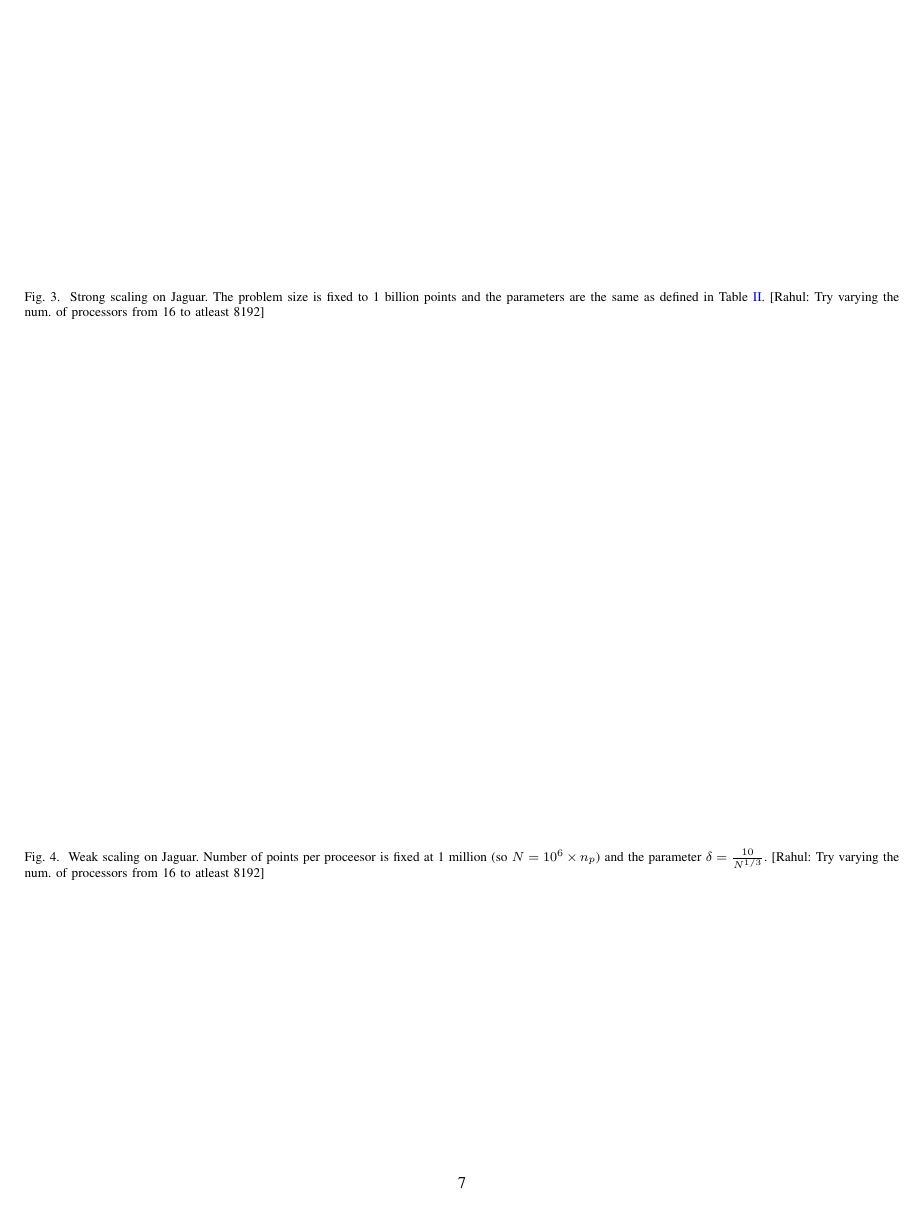
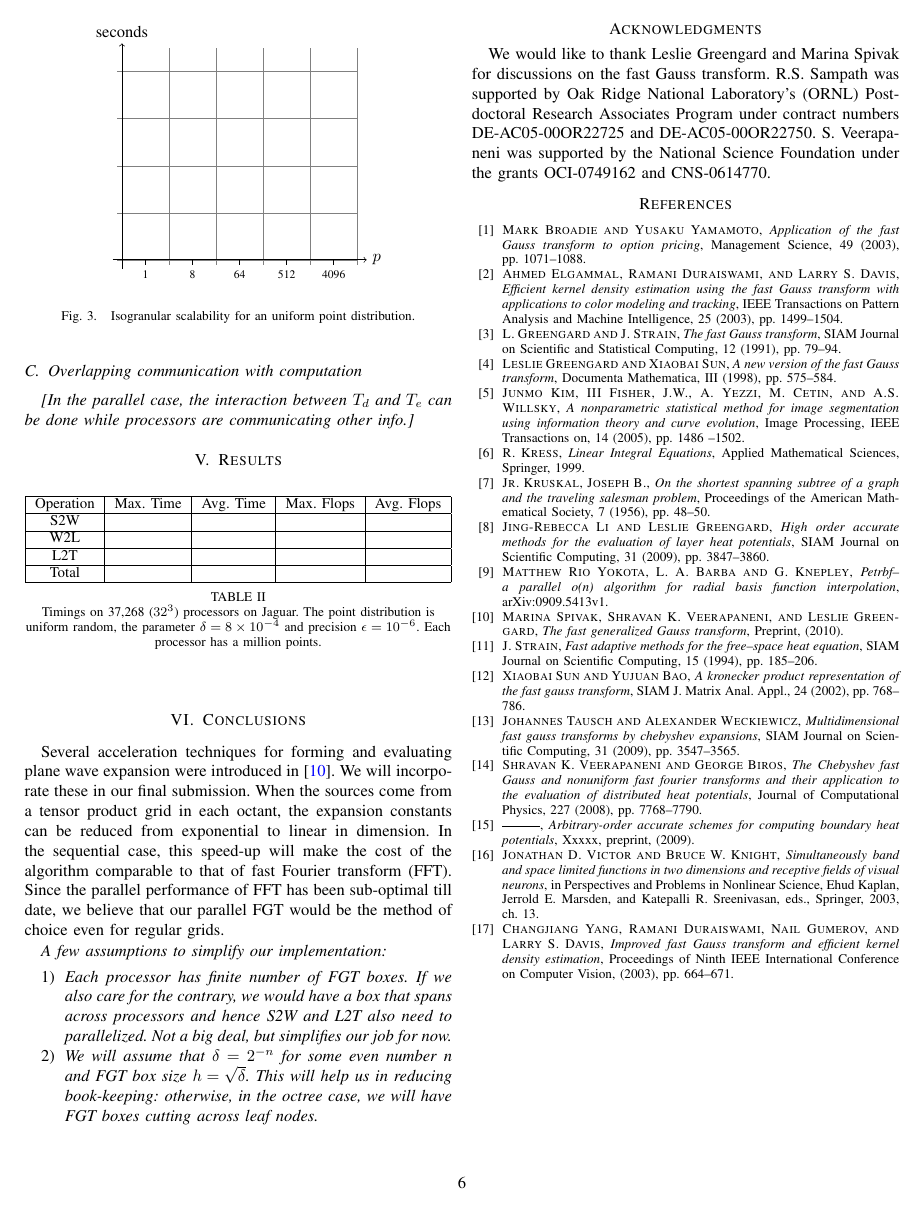
Before and after one commit to hsundar/pfgt, a LaTeX paper (pFGT/doc/sc10.tex, which reads pFGT/doc/isoUniformPlot.tex, pFGT/doc/results.tex): page 7 of 7 before the commit and page 6 of 6 after it. Compiled offline with pdfLaTeX.

```diff
--- /dev/null
+++ b/pFGT/doc/isoUniformPlot.tex
@@ -0,0 +1,124 @@
+
+\begin{tikzpicture}[scale=1.0]
+
+\draw[very thin, color=gray] (-0.1,-0.1) grid (5, 4.5);
+\draw[->] (-0.2, 0) -- (5.2, 0) node[right] {$p$};
+\draw[->] (0, -0.2) -- (0, 4.6) node[above] {seconds};
+
+\foreach \pos/\label in {0.5/1, 1.5/8, 2.5/64, 3.5/512, 4.5/4096}
+\draw (\pos,0) -- (\pos,-0.1) (\pos cm,-2.5ex) node [anchor=base,fill=white,inner sep=1pt]  {\scriptsize \label};
+
+%\draw[very thin,color=gray, xstep=1, ystep=0.5] (0, -4.5) grid (13,-0.5);
+%\draw[fill=blue!50, fill opacity=0.5] (-3,-1.0) rectangle +(3,0.5);
+%\draw (-1.5, -0.75) node {\scriptsize Octree Construction};
+%
+%\draw[fill=red!50, fill opacity=0.5] (-3,-1.5) rectangle +(3,0.5);
+%\draw (-1.5, -1.25) node {\scriptsize Octree Balancing};
+%
+%\draw[fill=green!50, fill opacity=0.5] (-3,-2.0) rectangle +(3,0.5);
+%\draw (-1.5, -1.75) node {\scriptsize Meshing };
+%
+%\draw[fill=orange!50, fill opacity=0.5] (-3,-2.5) rectangle +(3,0.5);
+%\draw (-1.5, -2.25) node {\scriptsize \texttt{MatVec} (5)};
+%
+%\draw (-3,-3.0) rectangle +(3,0.5);
+%\draw (-1.5, -2.75) node {\scriptsize Points};
+%
+%\draw (-3,-3.5) rectangle +(3,0.5);
+%\draw (-1.5, -3.25) node {\scriptsize Unbalanced Octants};
+%
+%\draw (-3,-4.0) rectangle +(3,0.5);
+%\draw (-1.5, -3.75) node {\scriptsize Balanced Octants};
+%
+%\draw (-3,-4.5) rectangle +(3,0.5);
+%\draw (-1.5, -4.25) node {\scriptsize Independent Vertices};
+%
+%\draw (-2.5ex, 0 cm) node [anchor=base,fill=white,inner sep=1pt] {\scriptsize 0};
+%
+%\draw (-2.5ex, 1 cm) node [anchor=base,fill=white,inner sep=1pt] {\scriptsize 25};
+%
+%\draw (-2.5ex, 2 cm) node [anchor=base,fill=white,inner sep=1pt] {\scriptsize 50};
+%
+%\draw (-2.5ex, 3 cm) node [anchor=base,fill=white,inner sep=1pt] {\scriptsize 75};
+%
+%\draw (-2.5ex, 4 cm) node [anchor=base,fill=white,inner sep=1pt] {\scriptsize 100};
+%
+%\newdimen\mypos
+%\newdimen\myoff
+%
+%\foreach \pos/\vala/\valb/\valc/\vald in { 0/0.99/5.34/16.01/18.61, 1/1.41/8.39/23.57/20.72, 2/1.32/8.75/23.19/21.09, 3/1.40/10.55/25.15/20.59, 4/1.44/11.94/26.77/23.29, 5/1.60/12.57/28.99/27.79, 6/1.51/13.52/27.03/25.78, 7/1.65/13.62/29.52/27.65, 8/1.72/14.67/34.91/33.01, 9/1.75/15.99/35.56/31.12, 10/2.17/18.53/36.63/32.40, 11/2.92/25.42/38.23/33.24, 12/6.68/34.44/41.14/28.27} {
+%\mypos=\pos cm
+%\advance \mypos by 0.5 cm
+%\draw (\mypos, -0.75 cm) node {\scriptsize \vala};
+%\draw (\mypos, -1.25 cm) node {\scriptsize \valb};
+%\draw (\mypos, -1.75 cm) node {\scriptsize \valc};
+%\draw (\mypos, -2.25 cm) node {\scriptsize \vald};
+%
+%\myoff=0 cm
+%
+%\advance \mypos by -0.25 cm
+%\draw[fill=blue!50, fill opacity=0.5, yscale=0.03980718485307666] (\mypos,\myoff) rectangle +(0.5,\vala);
+%\advance \myoff by \vala cm
+%\draw[fill=red!50, fill opacity=0.5, yscale=0.03980718485307666] (\mypos,\myoff) rectangle +(0.5,\valb);
+%\advance \myoff by \valb cm
+%\draw[fill=green!50, fill opacity=0.5, yscale=0.03980718485307666] (\mypos,\myoff) rectangle +(0.5,\valc);
+%\advance \myoff by \valc cm
+%\draw[fill=orange!50, fill opacity=0.5, yscale=0.03980718485307666] (\mypos,\myoff) rectangle +(0.5,\vald);
+%\advance \myoff by \vald cm
+%
+%}
+%
+%\draw (0.5, -2.75) node {\scriptsize 180K};
+%\draw (0.5, -3.25) node {\scriptsize 607K};
+%\draw (0.5, -3.75) node {\scriptsize 996K};
+%\draw (0.5, -4.25) node {\scriptsize 660K};
+%\draw (1.5, -2.75) node {\scriptsize 361K};
+%\draw (1.5, -3.25) node {\scriptsize 1.2M};
+%\draw (1.5, -3.75) node {\scriptsize 2M};
+%\draw (1.5, -4.25) node {\scriptsize 1.3M};
+%\draw (2.5, -2.75) node {\scriptsize 720K};
+%\draw (2.5, -3.25) node {\scriptsize 2.4M};
+%\draw (2.5, -3.75) node {\scriptsize 4M};
+%\draw (2.5, -4.25) node {\scriptsize 2.7M};
+%\draw (3.5, -2.75) node {\scriptsize 1.47M};
+%\draw (3.5, -3.25) node {\scriptsize 4.9M};
+%\draw (3.5, -3.75) node {\scriptsize 8M};
+%\draw (3.5, -4.25) node {\scriptsize 5.2M};
+%\draw (4.5, -2.75) node {\scriptsize 2.89M};
+%\draw (4.5, -3.25) node {\scriptsize 9.7M};
+%\draw (4.5, -3.75) node {\scriptsize 16M};
+%\draw (4.5, -4.25) node {\scriptsize 10.5M};
+%\draw (5.5, -2.75) node {\scriptsize 5.8M};
+%\draw (5.5, -3.25) node {\scriptsize 19.6M};
+%\draw (5.5, -3.75) node {\scriptsize 31.9M};
+%\draw (5.5, -4.25) node {\scriptsize 21.5M};
+%\draw (6.5, -2.75) node {\scriptsize 11.7M};
+%\draw (6.5, -3.25) node {\scriptsize 39.3M};
+%\draw (6.5, -3.75) node {\scriptsize 64.4M};
+%\draw (6.5, -4.25) node {\scriptsize 42M};
+%\draw (7.5, -2.75) node {\scriptsize 23.5M};
+%\draw (7.5, -3.25) node {\scriptsize 79.3M};
+%\draw (7.5, -3.75) node {\scriptsize 131M};
+%\draw (7.5, -4.25) node {\scriptsize 87.8M};
+%\draw (8.5, -2.75) node {\scriptsize 47M};
+%\draw (8.5, -3.25) node {\scriptsize 158M};
+%\draw (8.5, -3.75) node {\scriptsize 257M};
+%\draw (8.5, -4.25) node {\scriptsize 172M};
+%\draw (9.5, -2.75) node {\scriptsize 94M};
+%\draw (9.5, -3.25) node {\scriptsize 315M};
+%\draw (9.5, -3.75) node {\scriptsize 519M};
+%\draw (9.5, -4.25) node {\scriptsize 339M};
+%\draw (10.5, -2.75) node {\scriptsize 188M};
+%\draw (10.5, -3.25) node {\scriptsize 635M};
+%\draw (10.5, -3.75) node {\scriptsize 1.04B};
+%\draw (10.5, -4.25) node {\scriptsize 702M};
+%\draw (11.5, -2.75) node {\scriptsize 376M};
+%\draw (11.5, -3.25) node {\scriptsize 1.26B};
+%\draw (11.5, -3.75) node {\scriptsize 2.05B};
+%\draw (11.5, -4.25) node {\scriptsize 1.36B};
+%\draw (12.5, -2.75) node {\scriptsize 752M};
+%\draw (12.5, -3.25) node {\scriptsize 2.52B};
+%\draw (12.5, -3.75) node {\scriptsize 4.16B};
+%\draw (12.5, -4.25) node {\scriptsize 2.72B};
+
+\end{tikzpicture}
--- a/pFGT/doc/results.tex
+++ b/pFGT/doc/results.tex
@@ -19,22 +19,9 @@
 \label{t:scaling}
 \end{table}
 
-\begin{figure*}
+\begin{figure}
 	\begin{center}
-%		\subfigure[uniform]{\scalebox{1}{\input{figs/uniform_fixed.tex}}}
-%		\gap
-%		\subfigure[ellipse]{\scalebox{1}{\input{figs/ellipse_fixed.tex}}}
+	\input{isoUniformPlot}
 	\end{center}
-\caption{Strong scaling on Jaguar. The problem size is fixed to 1 billion points and the parameters are the same as defined in Table \ref{t:scaling}. [Rahul: Try varying the num. of processors from 16 to atleast 8192]}
-\label{f:fixed}
-\end{figure*}
-
-\begin{figure*}
-	\begin{center}
-%		\subfigure[uniform]{\scalebox{1}{\input{figs/uniform_iso.tex}}}
-%		\gap
-%		\subfigure[ellipse]{\scalebox{1}{\input{figs/ellipse_iso.tex}}}
-	\end{center}
-\caption{Weak scaling on Jaguar. Number of points per proceesor is fixed at 1 million (so $N = 10^6 \times n_p$) and the parameter $\delta = \frac{10}{N^{1/3}}$. [Rahul: Try varying the num. of processors from 16 to atleast 8192]}
-\label{f:iso}
-\end{figure*}
+\caption{\label{f:isoUniform} Isogranular scalability for an uniform point distribution.}
+\end{figure}
```
